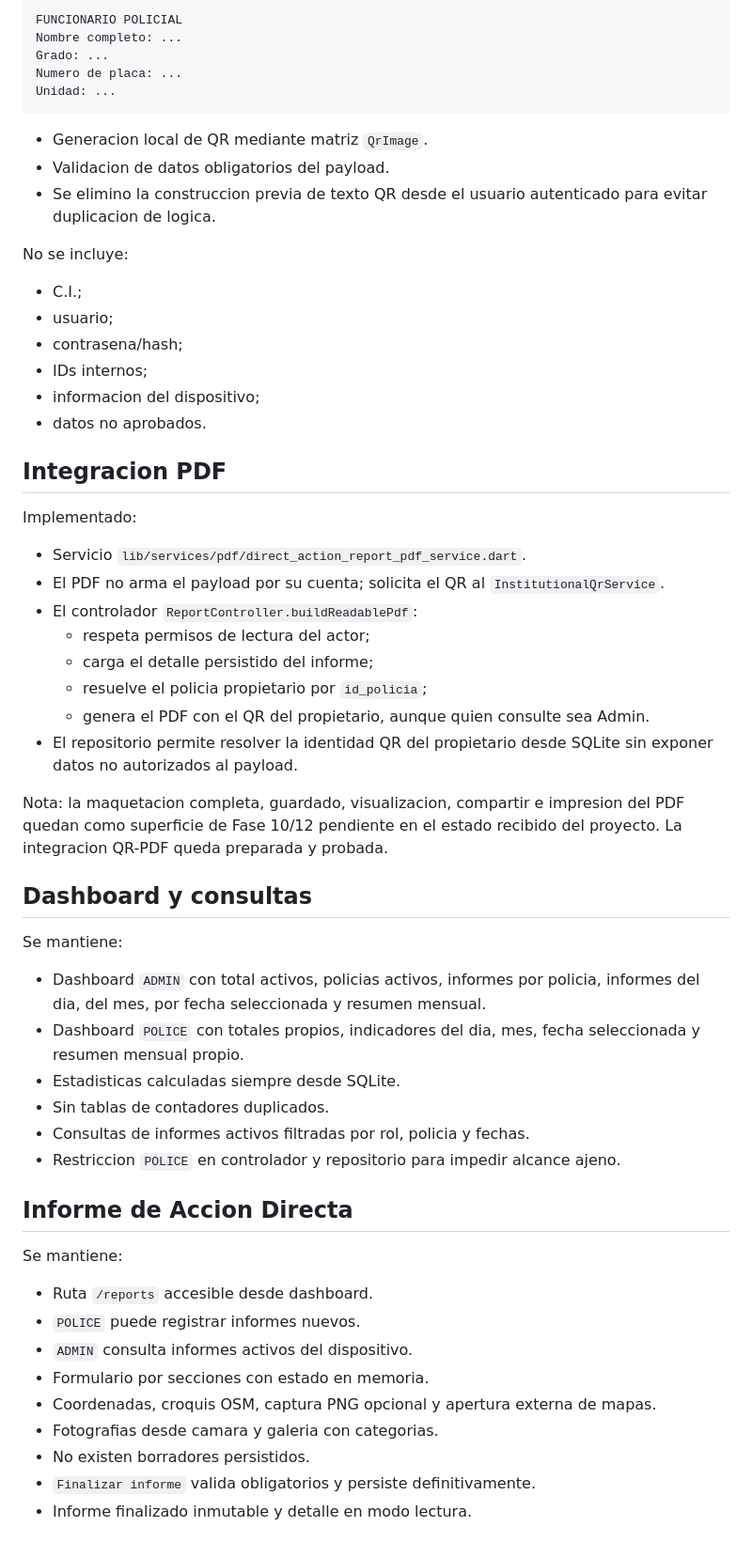
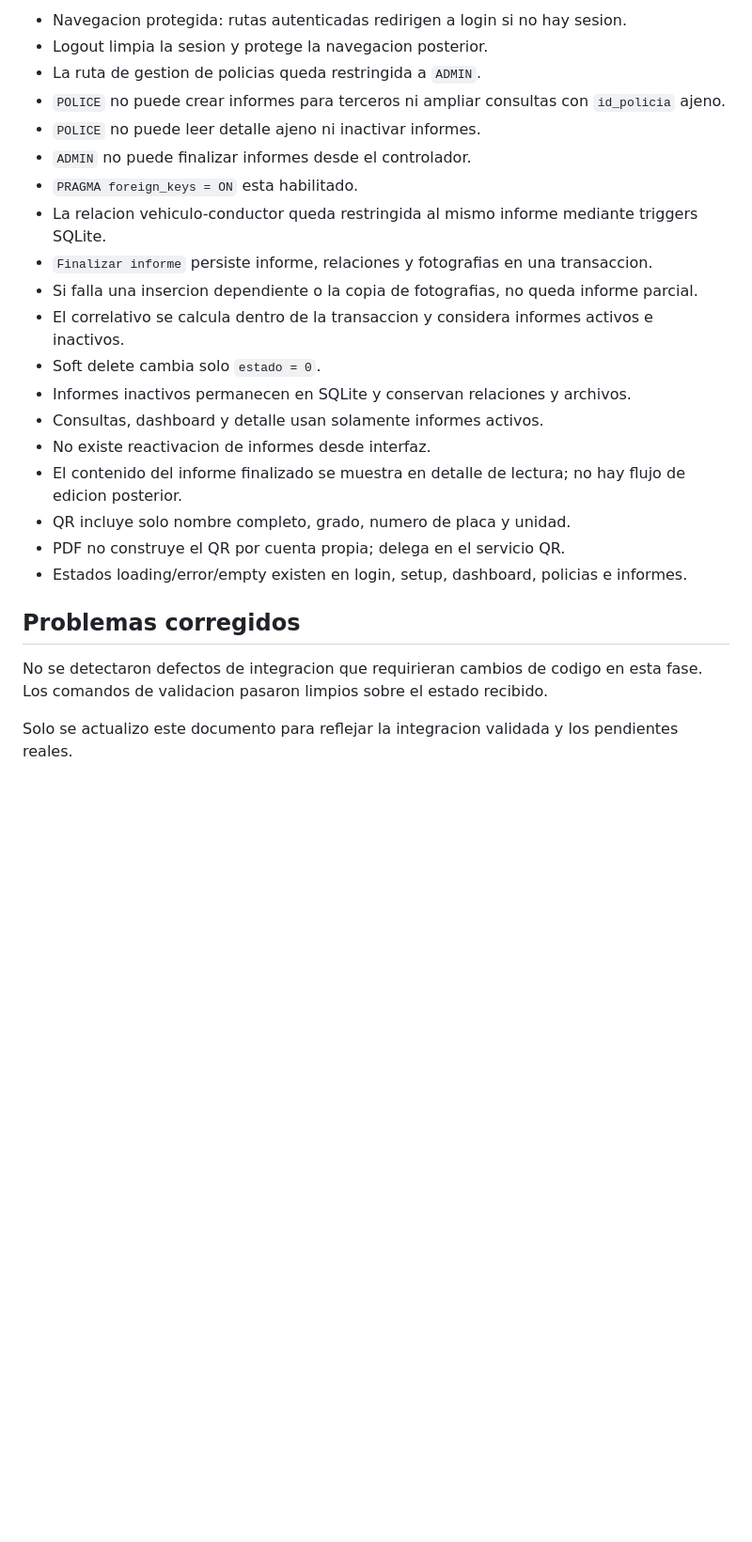
Before and after one commit to diegonais/app_acc_transito, a Markdown page: docs/CURRENT_STATE.md, the part around one of its changes. Shown at 94% size. Rendered like a GitHub page; blank space fills up the shorter version.

````diff
--- a/docs/CURRENT_STATE.md
+++ b/docs/CURRENT_STATE.md
@@ -45,69 +54,36 @@ Implementado:
 
-```text
-FUNCIONARIO POLICIAL
-Nombre completo: ...
-Grado: ...
-Numero de placa: ...
-Unidad: ...
-```
+- Navegacion protegida: rutas autenticadas redirigen a login si no hay sesion.
+- Logout limpia la sesion y protege la navegacion posterior.
+- La ruta de gestion de policias queda restringida a `ADMIN`.
+- `POLICE` no puede crear informes para terceros ni ampliar consultas con
+  `id_policia` ajeno.
+- `POLICE` no puede leer detalle ajeno ni inactivar informes.
+- `ADMIN` no puede finalizar informes desde el controlador.
+- `PRAGMA foreign_keys = ON` esta habilitado.
+- La relacion vehiculo-conductor queda restringida al mismo informe mediante
+  triggers SQLite.
+- `Finalizar informe` persiste informe, relaciones y fotografias en una
+  transaccion.
+- Si falla una insercion dependiente o la copia de fotografias, no queda informe
+  parcial.
+- El correlativo se calcula dentro de la transaccion y considera informes
+  activos e inactivos.
+- Soft delete cambia solo `estado = 0`.
+- Informes inactivos permanecen en SQLite y conservan relaciones y archivos.
+- Consultas, dashboard y detalle usan solamente informes activos.
+- No existe reactivacion de informes desde interfaz.
+- El contenido del informe finalizado se muestra en detalle de lectura; no hay
+  flujo de edicion posterior.
+- QR incluye solo nombre completo, grado, numero de placa y unidad.
+- PDF no construye el QR por cuenta propia; delega en el servicio QR.
+- Estados loading/error/empty existen en login, setup, dashboard, policias e
+  informes.
 
-- Generacion local de QR mediante matriz `QrImage`.
-- Validacion de datos obligatorios del payload.
-- Se elimino la construccion previa de texto QR desde el usuario autenticado
-  para evitar duplicacion de logica.
+## Problemas corregidos
 
-No se incluye:
+No se detectaron defectos de integracion que requirieran cambios de codigo en
+esta fase. Los comandos de validacion pasaron limpios sobre el estado recibido.
 
-- C.I.;
-- usuario;
-- contrasena/hash;
-- IDs internos;
-- informacion del dispositivo;
-- datos no aprobados.
+Solo se actualizo este documento para reflejar la integracion validada y los
+pendientes reales.
 
-## Integracion PDF
-
-Implementado:
-
-- Servicio `lib/services/pdf/direct_action_report_pdf_service.dart`.
-- El PDF no arma el payload por su cuenta; solicita el QR al
-  `InstitutionalQrService`.
-- El controlador `ReportController.buildReadablePdf`:
-  - respeta permisos de lectura del actor;
-  - carga el detalle persistido del informe;
-  - resuelve el policia propietario por `id_policia`;
-  - genera el PDF con el QR del propietario, aunque quien consulte sea Admin.
-- El repositorio permite resolver la identidad QR del propietario desde SQLite
-  sin exponer datos no autorizados al payload.
-
-Nota: la maquetacion completa, guardado, visualizacion, compartir e impresion
-del PDF quedan como superficie de Fase 10/12 pendiente en el estado recibido del
-proyecto. La integracion QR-PDF queda preparada y probada.
-
-## Dashboard y consultas
-
-Se mantiene:
-
-- Dashboard `ADMIN` con total activos, policias activos, informes por policia,
-  informes del dia, del mes, por fecha seleccionada y resumen mensual.
-- Dashboard `POLICE` con totales propios, indicadores del dia, mes, fecha
-  seleccionada y resumen mensual propio.
-- Estadisticas calculadas siempre desde SQLite.
-- Sin tablas de contadores duplicados.
-- Consultas de informes activos filtradas por rol, policia y fechas.
-- Restriccion `POLICE` en controlador y repositorio para impedir alcance ajeno.
-
-## Informe de Accion Directa
-
-Se mantiene:
-
-- Ruta `/reports` accesible desde dashboard.
-- `POLICE` puede registrar informes nuevos.
-- `ADMIN` consulta informes activos del dispositivo.
-- Formulario por secciones con estado en memoria.
-- Coordenadas, croquis OSM, captura PNG opcional y apertura externa de mapas.
-- Fotografias desde camara y galeria con categorias.
-- No existen borradores persistidos.
-- `Finalizar informe` valida obligatorios y persiste definitivamente.
-- Informe finalizado inmutable y detalle en modo lectura.
-
````
Also changed, not shown: other parts of docs/CURRENT_STATE.md (+124 -107 lines).
